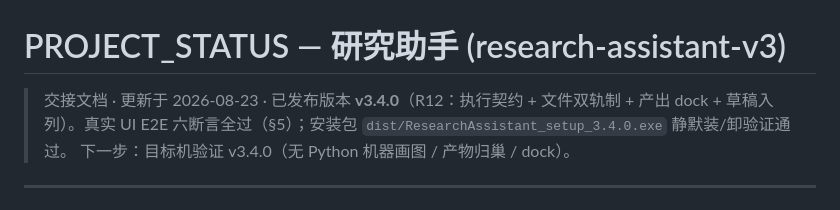
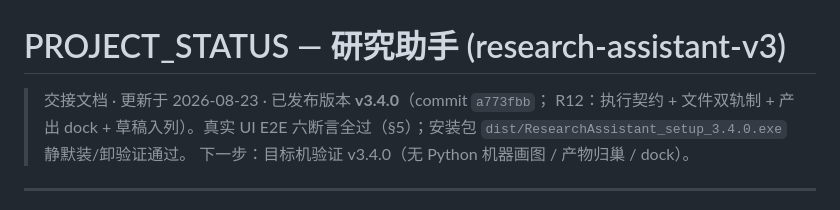
Before and after one commit to Zhangliufeng2024/research-assistant, a Markdown page: PROJECT_STATUS.md, the part around the change. GitHub-like rendering.

Commit message:
docs: PROJECT_STATUS stamp v3.4.0 release (a773fbb) + R12 E2E results
Co-Authored-By: Claude <noreply@anthropic.com>

```diff
--- a/PROJECT_STATUS.md
+++ b/PROJECT_STATUS.md
@@ -1,7 +1,7 @@
 # PROJECT_STATUS — 研究助手 (research-assistant-v3)
 
-> 交接文档 · 更新于 2026-08-23 · 已发布版本 **v3.4.0**（R12：执行契约 + 文件双轨制 +
-> 产出 dock + 草稿入列）。真实 UI E2E 六断言全过（§5）；安装包
+> 交接文档 · 更新于 2026-08-23 · 已发布版本 **v3.4.0**（commit `a773fbb`；
+> R12：执行契约 + 文件双轨制 + 产出 dock + 草稿入列）。真实 UI E2E 六断言全过（§5）；安装包
 > `dist/ResearchAssistant_setup_3.4.0.exe` 静默装/卸验证通过。
 > 下一步：目标机验证 v3.4.0（无 Python 机器画图 / 产物归巢 / dock）。
 
```
